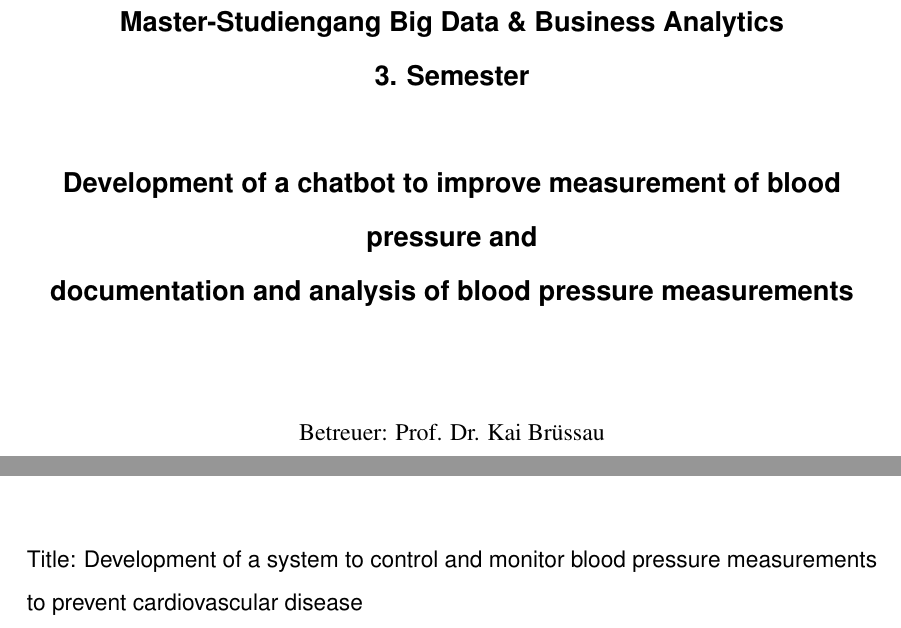
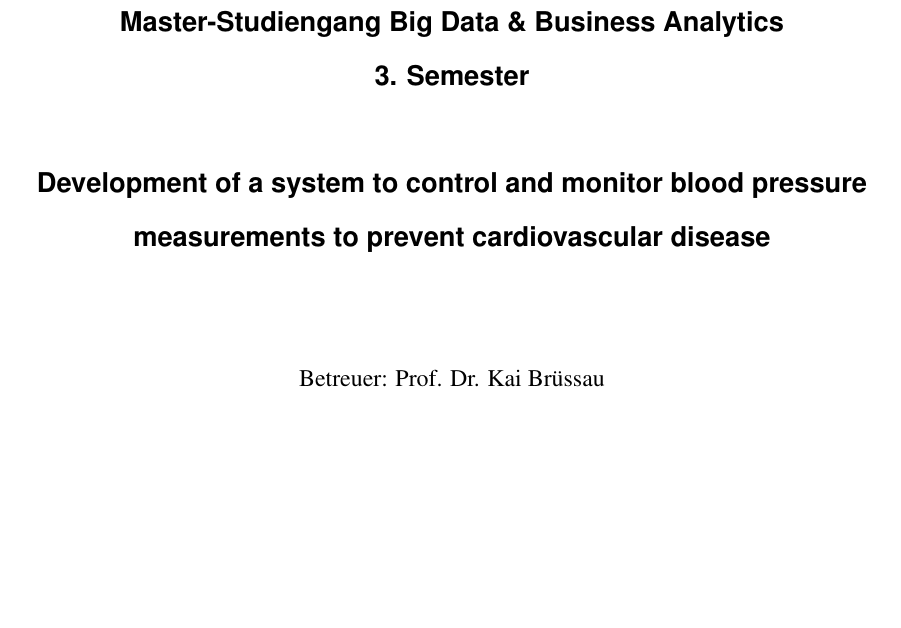
Before and after one commit to JCFactory/AfricanEconomicsProject, a LaTeX document (latex/Main.tex, which reads latex/Titelseite.tex): two parts of pages 1 and 4 of 15 before the commit and part of page 1 of 15 after it, the two joined at a grey line, cut so that both start at the same text, the shorter picture padded with empty space. Compiled offline with pdfLaTeX; an older LaTeX class or package is replaced by its successor.

Commit message:
changed titel

```diff
--- a/latex/Main.tex
+++ b/latex/Main.tex
@@ -2,10 +2,6 @@
 
 \begin{document}
 \input{Titelseite}
-
-Title: Development of a system to control and monitor blood pressure measurements to prevent cardiovascular disease
-
-
 
 
 \chapter{Abstract}\label{abstract}
--- a/latex/Titelseite.tex
+++ b/latex/Titelseite.tex
@@ -8,8 +8,8 @@
 						Master-Studiengang Big Data \& Business Analytics \\
 						3. Semester \\
 						\ \\
-						Development of a chatbot to improve measurement of blood pressure and  \ \\
-						documentation and analysis of blood pressure measurements  \ \\
+						Development of a system to control and monitor blood pressure \ \\
+						measurements to prevent cardiovascular disease \ \\
 						\ \\
 						}
 
```
